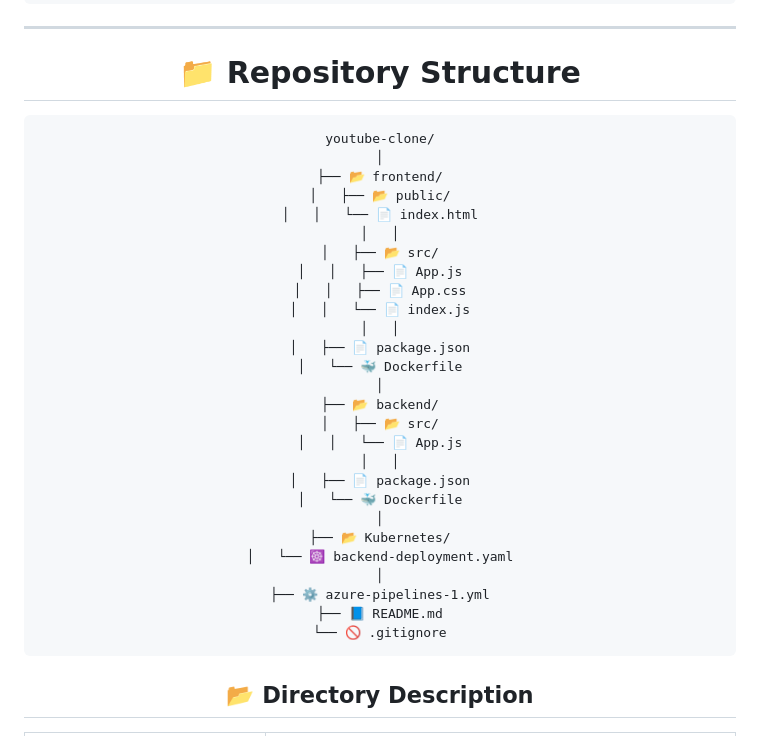
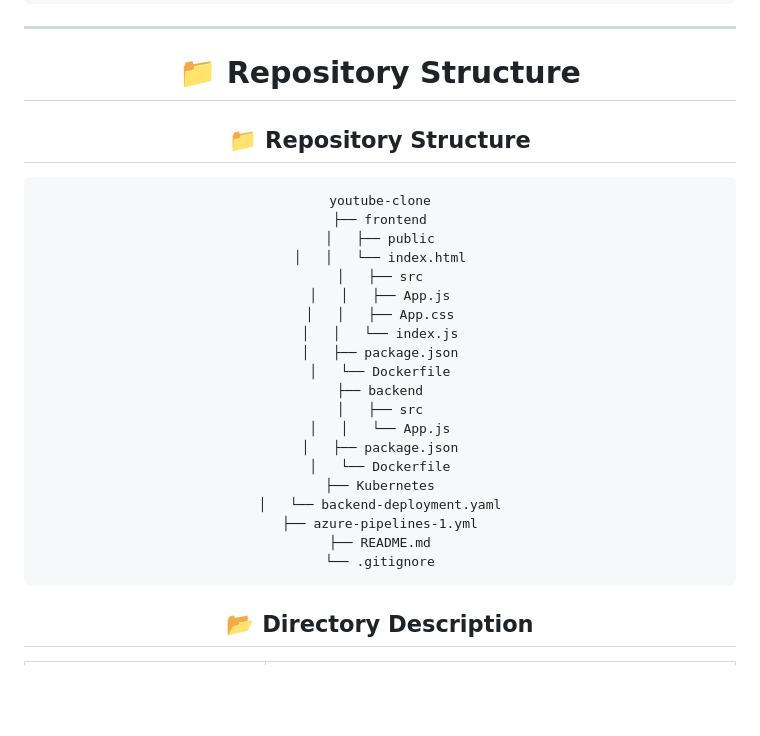
Before and after one commit to prashantmukadam16/youtubeclone, a Markdown page: README.md, the part around the change. GitHub-like rendering; blank space fills up the shorter version.

Commit message:
Revise repository structure in README
Updated the repository structure section to improve clarity and formatting.

````diff
--- a/README.md
+++ b/README.md
@@ -160,36 +160,32 @@ Production Application Live
 ---
 
 # 📁 Repository Structure
+## 📁 Repository Structure
 
 ```text
-youtube-clone/
-│
-├── 📂 frontend/
-│   ├── 📂 public/
-│   │   └── 📄 index.html
-│   │
-│   ├── 📂 src/
-│   │   ├── 📄 App.js
-│   │   ├── 📄 App.css
-│   │   └── 📄 index.js
-│   │
-│   ├── 📄 package.json
-│   └── 🐳 Dockerfile
-│
-├── 📂 backend/
-│   ├── 📂 src/
-│   │   └── 📄 App.js
-│   │
-│   ├── 📄 package.json
-│   └── 🐳 Dockerfile
-│
-├── 📂 Kubernetes/
-│   └── ☸️ backend-deployment.yaml
-│
-├── ⚙️ azure-pipelines-1.yml
-├── 📘 README.md
-└── 🚫 .gitignore
+youtube-clone
+├── frontend
+│   ├── public
+│   │   └── index.html
+│   ├── src
+│   │   ├── App.js
+│   │   ├── App.css
+│   │   └── index.js
+│   ├── package.json
+│   └── Dockerfile
+├── backend
+│   ├── src
+│   │   └── App.js
+│   ├── package.json
+│   └── Dockerfile
+├── Kubernetes
+│   └── backend-deployment.yaml
+├── azure-pipelines-1.yml
+├── README.md
+└── .gitignore
 ```
+
+
 
 ## 📂 Directory Description
 
````
